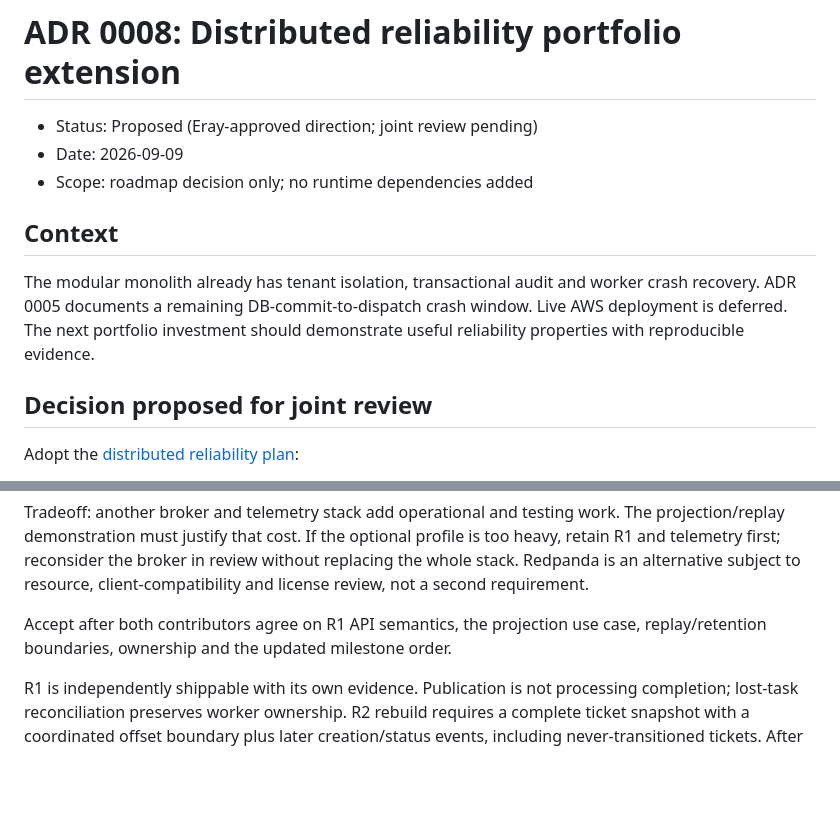
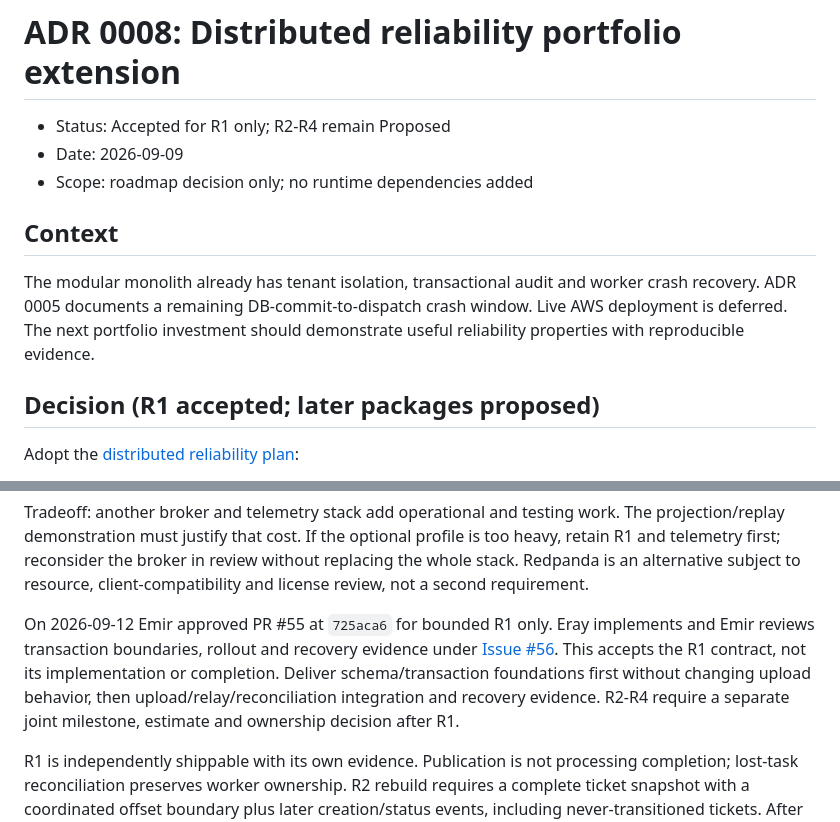
Before and after one commit to kanfan/supportflow-ai, a Markdown page: docs/adr/0008-distributed-reliability-showcase.md, 2 parts joined by grey strips. GitHub-like rendering; blank space fills up the shorter version.

Commit message:
docs: record bounded R1 acceptance and issue 56 delivery

```diff
--- a/docs/adr/0008-distributed-reliability-showcase.md
+++ b/docs/adr/0008-distributed-reliability-showcase.md
@@ -1,6 +1,6 @@
 # ADR 0008: Distributed reliability portfolio extension
 
-- Status: Proposed (Eray-approved direction; joint review pending)
+- Status: Accepted for R1 only; R2-R4 remain Proposed
 - Date: 2026-09-09
 - Scope: roadmap decision only; no runtime dependencies added
 
@@ -11,7 +11,7 @@ worker crash recovery. ADR 0005 documents a remaining DB-commit-to-dispatch
 crash window. Live AWS deployment is deferred. The next portfolio investment
 should demonstrate useful reliability properties with reproducible evidence.
 
-## Decision proposed for joint review
+## Decision (R1 accepted; later packages proposed)
 
 Adopt the [distributed reliability plan](../distributed-reliability-plan.md):
 
@@ -48,8 +48,13 @@ profile is too heavy, retain R1 and telemetry first; reconsider the broker in
 review without replacing the whole stack. Redpanda is an alternative subject
 to resource, client-compatibility and license review, not a second requirement.
 
-Accept after both contributors agree on R1 API semantics, the projection use
-case, replay/retention boundaries, ownership and the updated milestone order.
+On 2026-09-12 Emir approved PR #55 at `725aca6` for bounded R1 only.
+Eray implements and Emir reviews transaction boundaries, rollout and recovery
+evidence under [Issue #56](https://github.com/kanfan/supportflow-ai/issues/56).
+This accepts the R1 contract, not its implementation or completion. Deliver
+schema/transaction foundations first without changing upload behavior, then
+upload/relay/reconciliation integration and recovery evidence. R2-R4 require
+a separate joint milestone, estimate and ownership decision after R1.
 
 R1 is independently shippable with its own evidence. Publication is not
 processing completion; lost-task reconciliation preserves worker ownership.
```
Also changed, not shown: docs/distributed-reliability-plan.md (+1 -1 lines), docs/r1-durable-dispatch-contract.md (+4 -1 lines).
